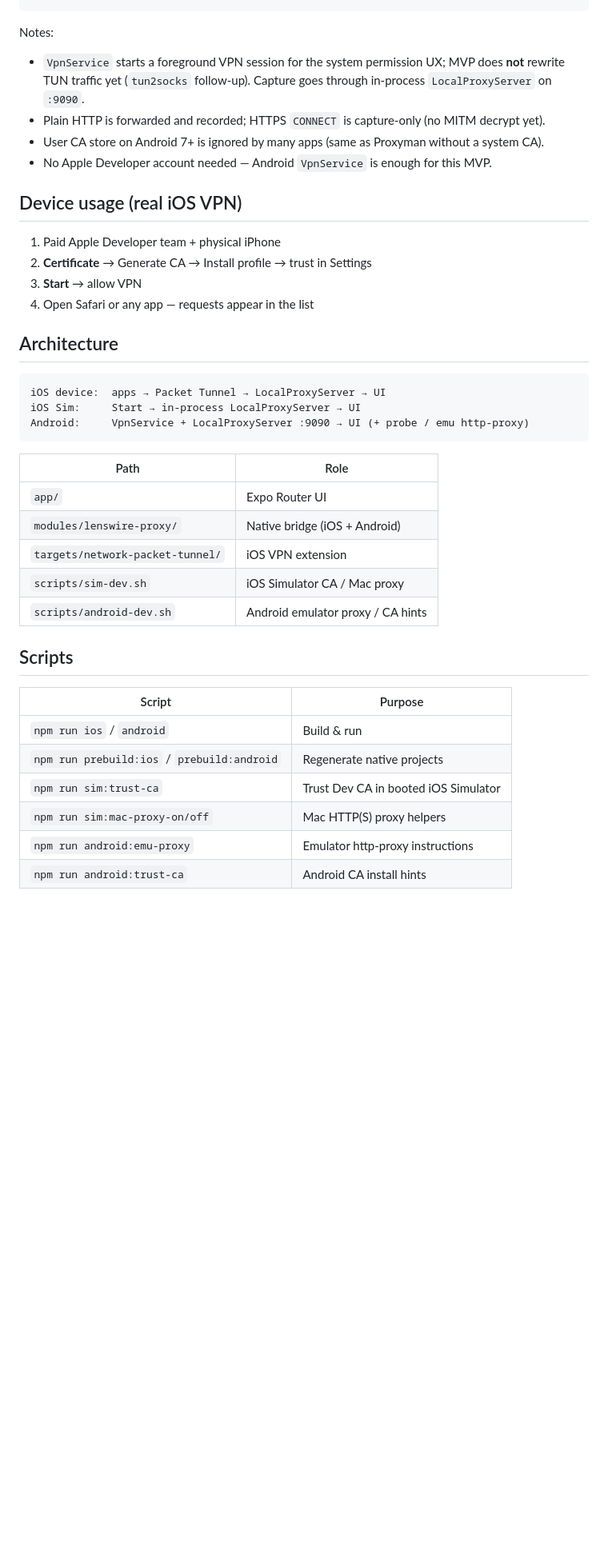
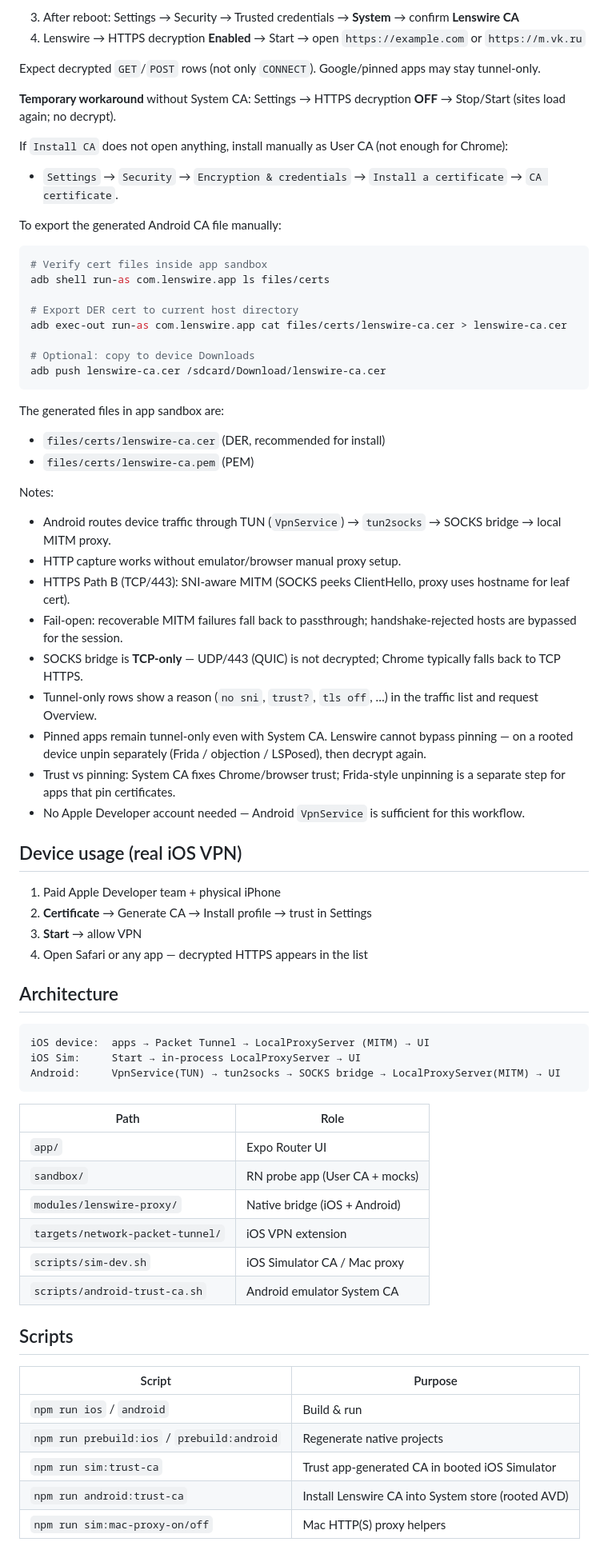
Before and after one commit to dmitryshelomanov/lenswire, a Markdown page: README.md, the part around one of its changes. Shown at 80% size. Drawn GitHub-style; blank space fills up the shorter version.

Commit message:
Document MITM, System CA, and sandbox workflow.

````diff
--- a/README.md
+++ b/README.md
@@ -54,41 +84,74 @@ npm run android:emu-proxy   # prints -http-proxy instructions
+3. After reboot: Settings → Security → Trusted credentials → **System** → confirm **Lenswire CA**
+4. Lenswire → HTTPS decryption **Enabled** → Start → open `https://example.com` or `https://m.vk.ru`
+
+Expect decrypted `GET`/`POST` rows (not only `CONNECT`). Google/pinned apps may stay tunnel-only.
+
+**Temporary workaround** without System CA: Settings → HTTPS decryption **OFF** → Stop/Start (sites load again; no decrypt).
+
+If `Install CA` does not open anything, install manually as User CA (not enough for Chrome):
+
+- `Settings` → `Security` → `Encryption & credentials` → `Install a certificate` → `CA certificate`.
+
+To export the generated Android CA file manually:
+
+```bash
+# Verify cert files inside app sandbox
+adb shell run-as com.lenswire.app ls files/certs
+
+# Export DER cert to current host directory
+adb exec-out run-as com.lenswire.app cat files/certs/lenswire-ca.cer > lenswire-ca.cer
+
+# Optional: copy to device Downloads
+adb push lenswire-ca.cer /sdcard/Download/lenswire-ca.cer
+```
+
+The generated files in app sandbox are:
+
+- `files/certs/lenswire-ca.cer` (DER, recommended for install)
+- `files/certs/lenswire-ca.pem` (PEM)
 
 Notes:
 
-- `VpnService` starts a foreground VPN session for the system permission UX; MVP does **not** rewrite TUN traffic yet (`tun2socks` follow-up). Capture goes through in-process `LocalProxyServer` on `:9090`.
-- Plain HTTP is forwarded and recorded; HTTPS `CONNECT` is capture-only (no MITM decrypt yet).
-- User CA store on Android 7+ is ignored by many apps (same as Proxyman without a system CA).
-- No Apple Developer account needed — Android `VpnService` is enough for this MVP.
+- Android routes device traffic through TUN (`VpnService`) → `tun2socks` → SOCKS bridge → local MITM proxy.
+- HTTP capture works without emulator/browser manual proxy setup.
+- HTTPS Path B (TCP/443): SNI-aware MITM (SOCKS peeks ClientHello, proxy uses hostname for leaf cert).
+- Fail-open: recoverable MITM failures fall back to passthrough; handshake-rejected hosts are bypassed for the session.
+- SOCKS bridge is **TCP-only** — UDP/443 (QUIC) is not decrypted; Chrome typically falls back to TCP HTTPS.
+- Tunnel-only rows show a reason (`no sni`, `trust?`, `tls off`, …) in the traffic list and request Overview.
+- Pinned apps remain tunnel-only even with System CA. Lenswire cannot bypass pinning — on a rooted device unpin separately (Frida / objection / LSPosed), then decrypt again.
+- Trust vs pinning: System CA fixes Chrome/browser trust; Frida-style unpinning is a separate step for apps that pin certificates.
+- No Apple Developer account needed — Android `VpnService` is sufficient for this workflow.
 
 ## Device usage (real iOS VPN)
 
 1. Paid Apple Developer team + physical iPhone
 2. **Certificate** → Generate CA → Install profile → trust in Settings
 3. **Start** → allow VPN
-4. Open Safari or any app — requests appear in the list
+4. Open Safari or any app — decrypted HTTPS appears in the list
 
 ## Architecture
 
 ```
-iOS device:  apps → Packet Tunnel → LocalProxyServer → UI
+iOS device:  apps → Packet Tunnel → LocalProxyServer (MITM) → UI
 iOS Sim:     Start → in-process LocalProxyServer → UI
-Android:     VpnService + LocalProxyServer :9090 → UI (+ probe / emu http-proxy)
+Android:     VpnService(TUN) → tun2socks → SOCKS bridge → LocalProxyServer(MITM) → UI
 ```
 
-| Path | Role |
-|------|------|
-| `app/` | Expo Router UI |
-| `modules/lenswire-proxy/` | Native bridge (iOS + Android) |
-| `targets/network-packet-tunnel/` | iOS VPN extension |
-| `scripts/sim-dev.sh` | iOS Simulator CA / Mac proxy |
-| `scripts/android-dev.sh` | Android emulator proxy / CA hints |
+| Path                             | Role                           |
+| -------------------------------- | ------------------------------ |
+| `app/`                           | Expo Router UI                 |
+| `sandbox/`                       | RN probe app (User CA + mocks) |
+| `modules/lenswire-proxy/`        | Native bridge (iOS + Android)  |
+| `targets/network-packet-tunnel/` | iOS VPN extension              |
+| `scripts/sim-dev.sh`             | iOS Simulator CA / Mac proxy   |
+| `scripts/android-trust-ca.sh`    | Android emulator System CA     |
 
 ## Scripts
 
-| Script | Purpose |
-|--------|---------|
-| `npm run ios` / `android` | Build & run |
-| `npm run prebuild:ios` / `prebuild:android` | Regenerate native projects |
-| `npm run sim:trust-ca` | Trust Dev CA in booted iOS Simulator |
-| `npm run sim:mac-proxy-on/off` | Mac HTTP(S) proxy helpers |
-| `npm run android:emu-proxy` | Emulator http-proxy instructions |
-| `npm run android:trust-ca` | Android CA install hints |
+| Script                                      | Purpose                                            |
+| ------------------------------------------- | -------------------------------------------------- |
+| `npm run ios` / `android`                   | Build & run                                        |
+| `npm run prebuild:ios` / `prebuild:android` | Regenerate native projects                         |
+| `npm run sim:trust-ca`                      | Trust app-generated CA in booted iOS Simulator     |
+| `npm run android:trust-ca`                  | Install Lenswire CA into System store (rooted AVD) |
+| `npm run sim:mac-proxy-on/off`              | Mac HTTP(S) proxy helpers                          |
````
Also changed, not shown: other parts of README.md (+39 -9 lines).
